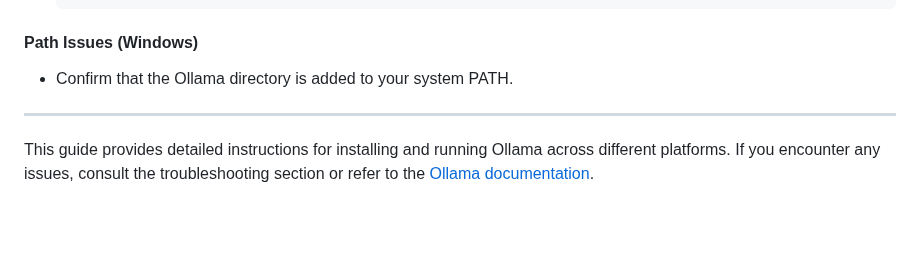
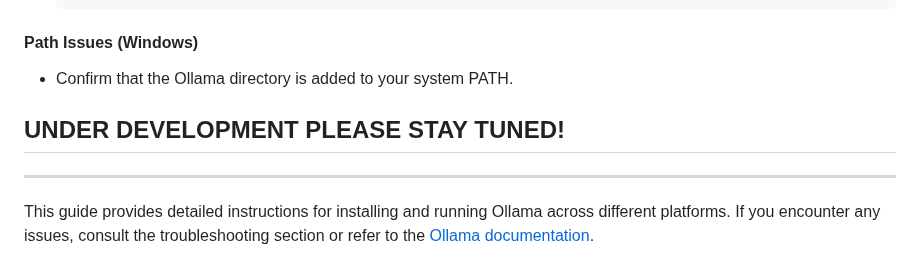
Before and after one commit to mytechnotalent/AgentK, a Markdown page: README.md, the part around the change. Rendered like a GitHub page; blank space fills up the shorter version.

```diff
--- a/README.md
+++ b/README.md
@@ -129,6 +129,8 @@ Ollama is a tool for running large language models locally on your machine. This
 #### Path Issues (Windows)
 - Confirm that the Ollama directory is added to your system PATH.
 
+## UNDER DEVELOPMENT PLEASE STAY TUNED!
+
 ---
 
 This guide provides detailed instructions for installing and running Ollama across different platforms. If you encounter any issues, consult the troubleshooting section or refer to the [Ollama documentation](https://ollama.com).
```
